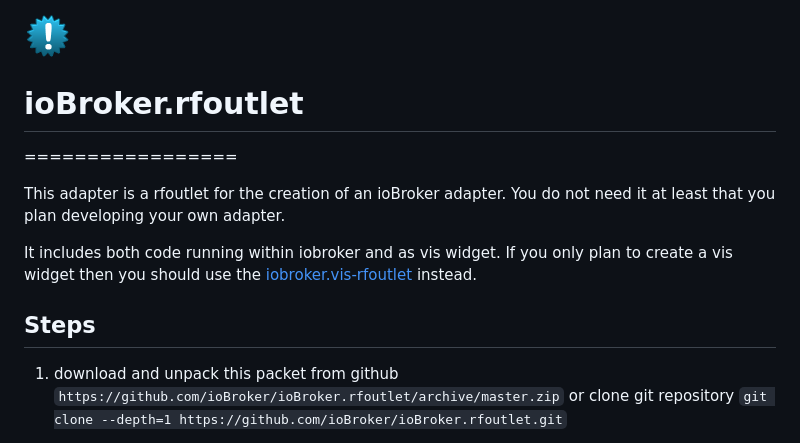
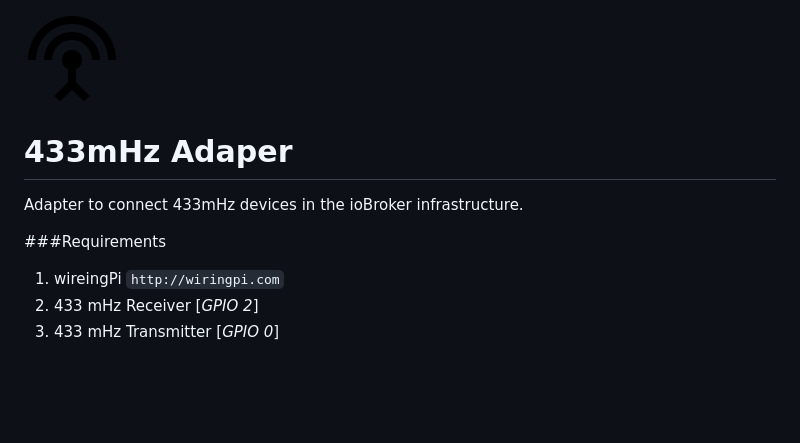
Before and after one commit to jonaswre/iobroker.rfoutlet, a Markdown page: README.md, the part around the change printed below. Drawn GitHub-style; pictures changed too: admin/rfoutlet.png; blank space fills up the shorter version.

Commit message:
Updated Logo and Readme

````diff
--- a/README.md
+++ b/README.md
@@ -1,12 +1,12 @@
 ![Logo](admin/rfoutlet.png)
-# ioBroker.rfoutlet
-=================
 
-This adapter is a rfoutlet for the creation of an ioBroker adapter. You do not need it at least that you plan developing your own adapter.
+433mHz Adaper
+===========================
 
-It includes both code running within iobroker and as vis widget. If you only plan to create a vis widget then you should use the [iobroker.vis-rfoutlet](https://github.com/ioBroker/ioBroker.vis-rfoutlet) instead.
+Adapter to connect 433mHz devices in the ioBroker infrastructure.
 
-## Steps
-1. download and unpack this packet from github ```https://github.com/ioBroker/ioBroker.rfoutlet/archive/master.zip```
-  or clone git repository ```git clone --depth=1 https://github.com/ioBroker/ioBroker.rfoutlet.git```
+###Requirements
+1. wireingPi ```http://wiringpi.com```
+2. 433 mHz Receiver [*GPIO 2*]
+3. 433 mHz Transmitter [*GPIO 0*]
 
````
Also changed, not shown: other parts of README.md (+5 -84 lines), 2 other files.
